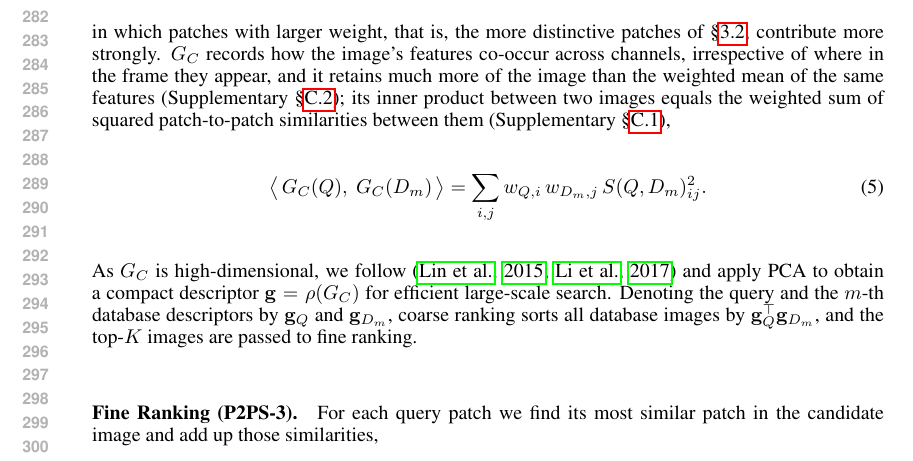
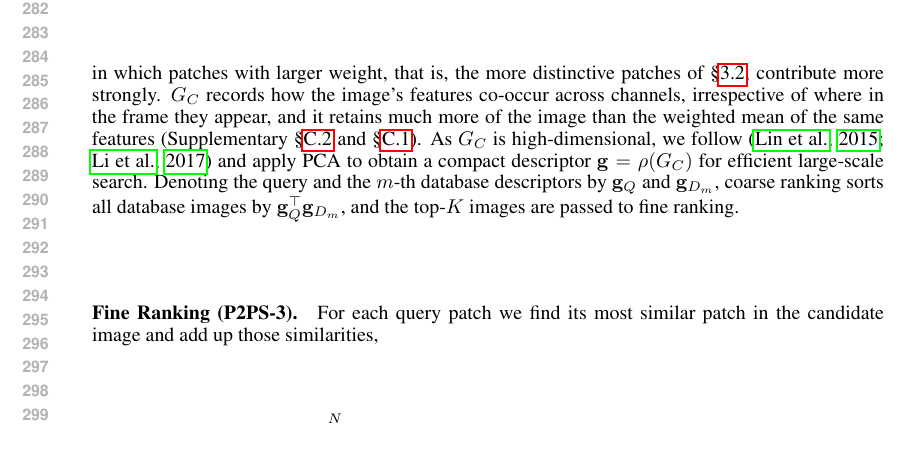
Before and after one commit to Zarreboln/iclr2027-new1, a LaTeX paper (iclr2027_conference.tex, which reads sections/03_method.tex): part of page 6 of 27, cut so that both start at the same text. Compiled offline with pdfLaTeX.

Commit message:
Method: the descriptor inner-product identity removed from coarse ranking; pointer to the supplementary kept
Co-Authored-By: Claude Fable 5.1 <noreply@anthropic.com>

```diff
--- a/sections/03_method.tex
+++ b/sections/03_method.tex
@@ -53,11 +53,7 @@ During coarse ranking, the query is compared with the whole database $\mathcal D
 \begin{equation}\label{eq:gc}
   G_C(F)=\frac{S(\tilde F^{\top},\tilde F^{\top})}{\sum_i w_i}=\frac{1}{\sum_i w_i}\sum_i w_i\,\mathbf f_i\mathbf f_i^{\top},
 \end{equation}
-in which patches with larger weight, that is, the more distinctive patches of \S\ref{sec:feat}, contribute more strongly. $G_C$ records how the image's features co-occur across channels, irrespective of where in the frame they appear, and it retains much more of the image than the weighted mean of the same features (Supplementary~\S\ref{app:coarsegrid}); its inner product between two images equals the weighted sum of squared patch-to-patch similarities between them (Supplementary~\S\ref{app:factorize}),
-\begin{equation}\label{eq:so-deriv}
-  \big\langle\, G_C(Q),\ G_C(D_m)\,\big\rangle
-  =\sum_{i,j} w_{Q,i}\,w_{D_m,j}\,S(Q,D_m)_{ij}^{2}.
-\end{equation}
+in which patches with larger weight, that is, the more distinctive patches of \S\ref{sec:feat}, contribute more strongly. $G_C$ records how the image's features co-occur across channels, irrespective of where in the frame they appear, and it retains much more of the image than the weighted mean of the same features (Supplementary~\S\ref{app:coarsegrid} and~\S\ref{app:factorize}).
 As $G_C$ is high-dimensional, we follow \citep{bcnn,mpncov} and apply PCA to obtain a compact descriptor $\mathbf g=\rho(G_C)$ for efficient large-scale search.  % CHEN-CHECK: bcnn and mpncov are in the bib but not yet Scholar-checked.
 Denoting the query and the $m$-th database descriptors by $\mathbf g_Q$ and $\mathbf g_{D_m}$, coarse ranking sorts all database images by $\mathbf g_Q^{\top}\mathbf g_{D_m}$, and the top-$K$ images are passed to fine ranking.
 
```
